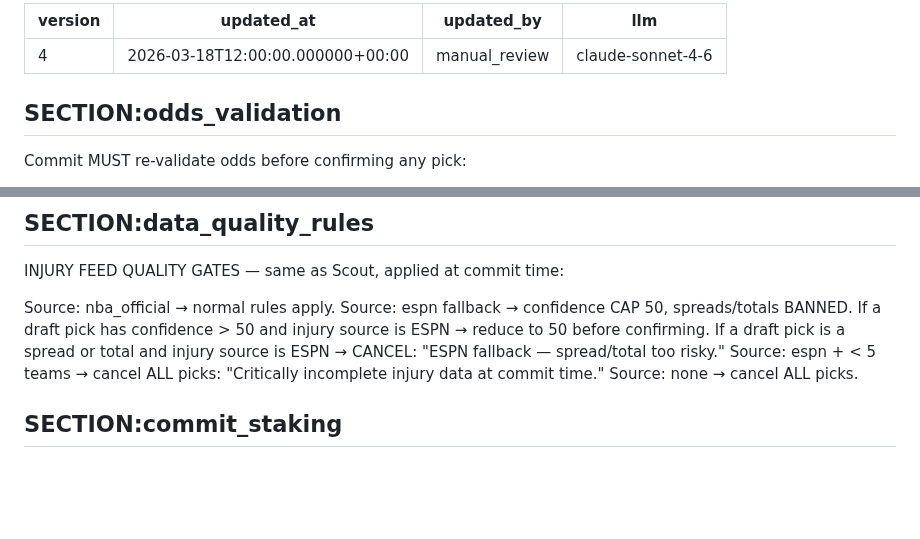
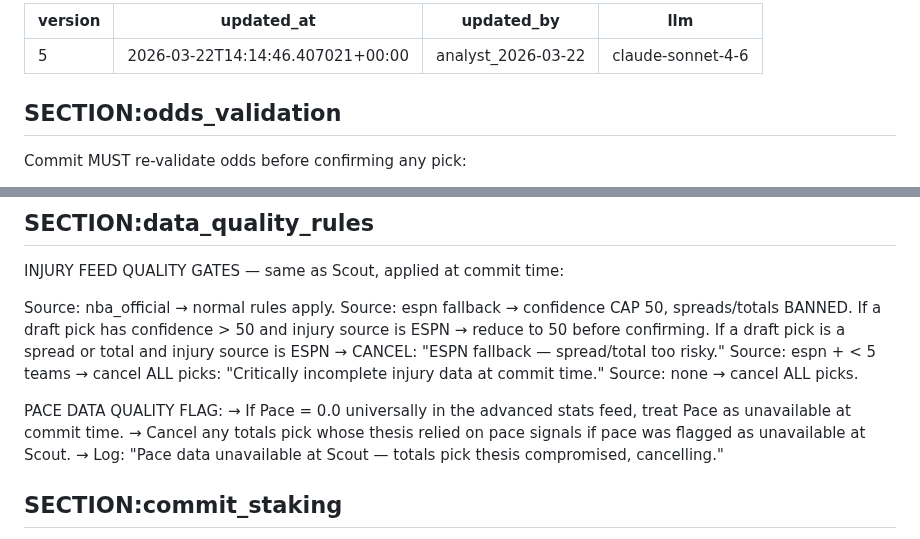
Before and after one commit to joaopgms/tobias, a Markdown page: skills/commit_skills.md, 2 parts joined by grey strips. Drawn GitHub-style; blank space fills up the shorter version.

Commit message:
analyst: patch commit_skills v5 (2026-03-22)

```diff
--- a/skills/commit_skills.md
+++ b/skills/commit_skills.md
@@ -1,7 +1,7 @@
 ---
-version: 4
-updated_at: 2026-03-18T12:00:00.000000+00:00
-updated_by: manual_review
+version: 5
+updated_at: 2026-03-22T14:14:46.407021+00:00
+updated_by: analyst_2026-03-22
 llm: claude-sonnet-4-6
 ---
 
@@ -81,6 +81,11 @@ If a draft pick is a spread or total and injury source is ESPN → CANCEL: "ESPN
 Source: espn + < 5 teams → cancel ALL picks: "Critically incomplete injury data at commit time."
 Source: none → cancel ALL picks.
 
+PACE DATA QUALITY FLAG:
+→ If Pace = 0.0 universally in the advanced stats feed, treat Pace as unavailable at commit time.
+→ Cancel any totals pick whose thesis relied on pace signals if pace was flagged as unavailable at Scout.
+→ Log: "Pace data unavailable at Scout — totals pick thesis compromised, cancelling."
+
 ## SECTION:commit_staking
 Apply exact same confidence/staking tiers as scout_skills confidence_staking section.
 Recalculate stake based on CURRENT bankroll at commit time (not scout time).
```
